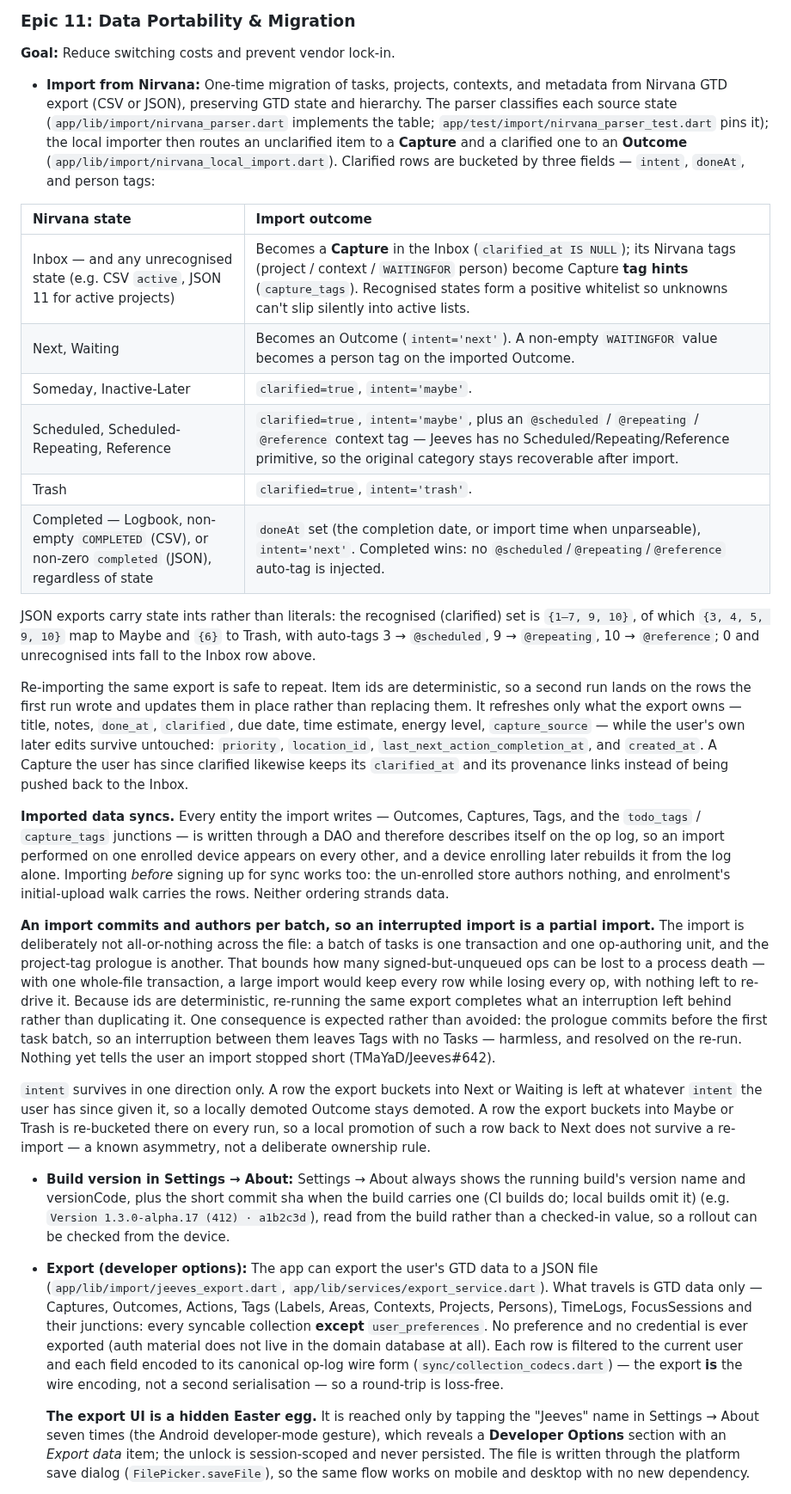
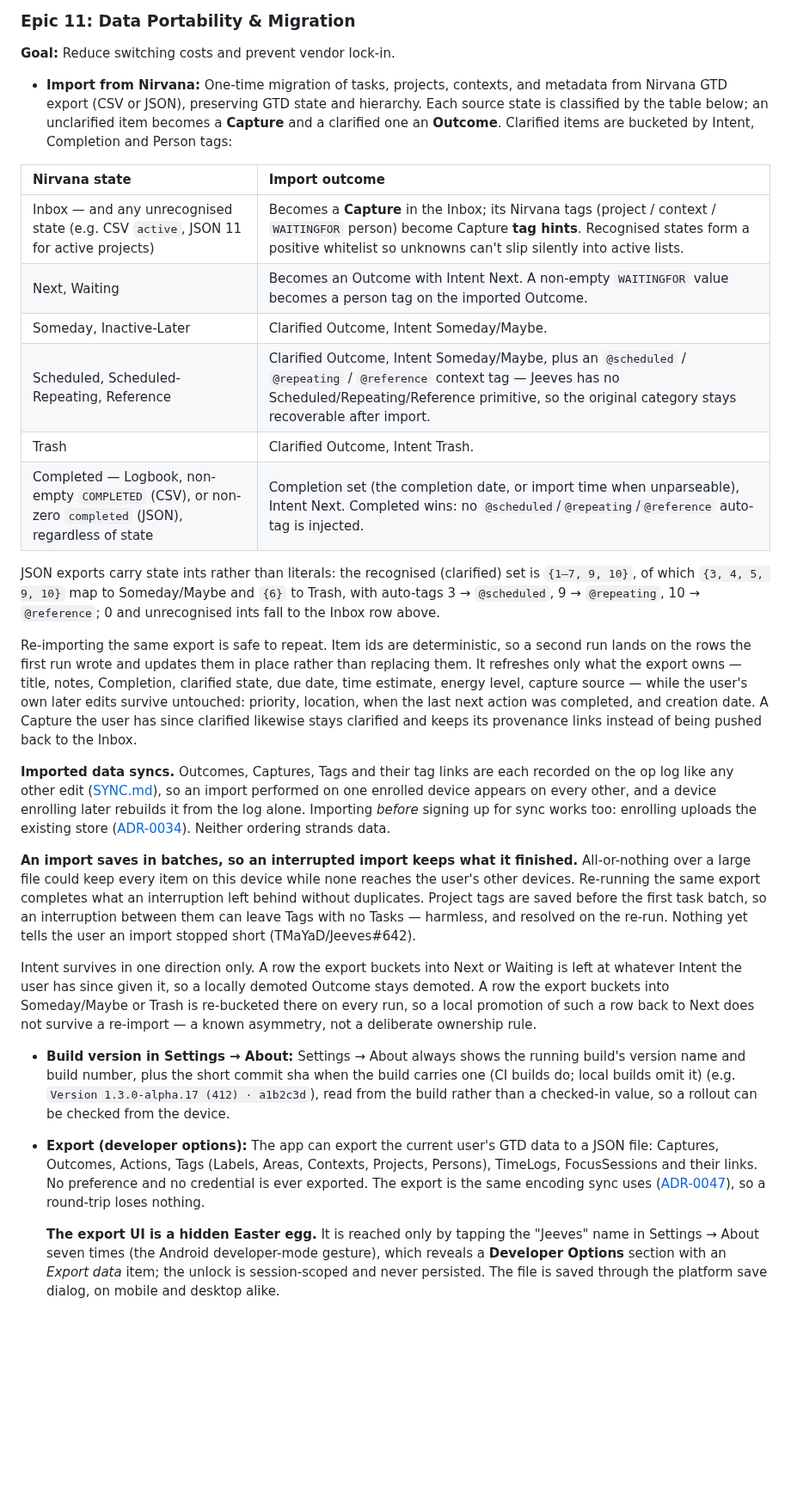
Before and after one commit to TMaYaD/Jeeves, a Markdown page: docs/REQUIREMENTS.md, the part around one of its changes. Shown at 86% size. Rendered like a GitHub page; blank space fills up the shorter version.

Commit message:
docs: describe requirements in product terms

```diff
--- a/docs/REQUIREMENTS.md
+++ b/docs/REQUIREMENTS.md
@@ -117,30 +117,30 @@ To build a hybrid productivity application that merges the rigid organizational
 
 ### Epic 11: Data Portability & Migration
 **Goal:** Reduce switching costs and prevent vendor lock-in.
-* **Import from Nirvana:** One-time migration of tasks, projects, contexts, and metadata from Nirvana GTD export (CSV or JSON), preserving GTD state and hierarchy. The parser classifies each source state (`app/lib/import/nirvana_parser.dart` implements the table; `app/test/import/nirvana_parser_test.dart` pins it); the local importer then routes an unclarified item to a **Capture** and a clarified one to an **Outcome** (`app/lib/import/nirvana_local_import.dart`). Clarified rows are bucketed by three fields — `intent`, `doneAt`, and person tags:
+* **Import from Nirvana:** One-time migration of tasks, projects, contexts, and metadata from Nirvana GTD export (CSV or JSON), preserving GTD state and hierarchy. Each source state is classified by the table below; an unclarified item becomes a **Capture** and a clarified one an **Outcome**. Clarified items are bucketed by Intent, Completion and Person tags:
 
 | Nirvana state | Import outcome |
 | :--- | :--- |
-| Inbox — and any unrecognised state (e.g. CSV `active`, JSON 11 for active projects) | Becomes a **Capture** in the Inbox (`clarified_at IS NULL`); its Nirvana tags (project / context / `WAITINGFOR` person) become Capture **tag hints** (`capture_tags`). Recognised states form a positive whitelist so unknowns can't slip silently into active lists. |
-| Next, Waiting | Becomes an Outcome (`intent='next'`). A non-empty `WAITINGFOR` value becomes a person tag on the imported Outcome. |
-| Someday, Inactive-Later | `clarified=true`, `intent='maybe'`. |
-| Scheduled, Scheduled-Repeating, Reference | `clarified=true`, `intent='maybe'`, plus an `@scheduled` / `@repeating` / `@reference` context tag — Jeeves has no Scheduled/Repeating/Reference primitive, so the original category stays recoverable after import. |
-| Trash | `clarified=true`, `intent='trash'`. |
-| Completed — Logbook, non-empty `COMPLETED` (CSV), or non-zero `completed` (JSON), regardless of state | `doneAt` set (the completion date, or import time when unparseable), `intent='next'`. Completed wins: no `@scheduled`/`@repeating`/`@reference` auto-tag is injected. |
+| Inbox — and any unrecognised state (e.g. CSV `active`, JSON 11 for active projects) | Becomes a **Capture** in the Inbox; its Nirvana tags (project / context / `WAITINGFOR` person) become Capture **tag hints**. Recognised states form a positive whitelist so unknowns can't slip silently into active lists. |
+| Next, Waiting | Becomes an Outcome with Intent Next. A non-empty `WAITINGFOR` value becomes a person tag on the imported Outcome. |
+| Someday, Inactive-Later | Clarified Outcome, Intent Someday/Maybe. |
+| Scheduled, Scheduled-Repeating, Reference | Clarified Outcome, Intent Someday/Maybe, plus an `@scheduled` / `@repeating` / `@reference` context tag — Jeeves has no Scheduled/Repeating/Reference primitive, so the original category stays recoverable after import. |
+| Trash | Clarified Outcome, Intent Trash. |
+| Completed — Logbook, non-empty `COMPLETED` (CSV), or non-zero `completed` (JSON), regardless of state | Completion set (the completion date, or import time when unparseable), Intent Next. Completed wins: no `@scheduled`/`@repeating`/`@reference` auto-tag is injected. |
 
-  JSON exports carry state ints rather than literals: the recognised (clarified) set is `{1–7, 9, 10}`, of which `{3, 4, 5, 9, 10}` map to Maybe and `{6}` to Trash, with auto-tags 3 → `@scheduled`, 9 → `@repeating`, 10 → `@reference`; 0 and unrecognised ints fall to the Inbox row above.
+  JSON exports carry state ints rather than literals: the recognised (clarified) set is `{1–7, 9, 10}`, of which `{3, 4, 5, 9, 10}` map to Someday/Maybe and `{6}` to Trash, with auto-tags 3 → `@scheduled`, 9 → `@repeating`, 10 → `@reference`; 0 and unrecognised ints fall to the Inbox row above.
 
-  Re-importing the same export is safe to repeat. Item ids are deterministic, so a second run lands on the rows the first run wrote and updates them in place rather than replacing them. It refreshes only what the export owns — title, notes, `done_at`, `clarified`, due date, time estimate, energy level, `capture_source` — while the user's own later edits survive untouched: `priority`, `location_id`, `last_next_action_completion_at`, and `created_at`. A Capture the user has since clarified likewise keeps its `clarified_at` and its provenance links instead of being pushed back to the Inbox.
+  Re-importing the same export is safe to repeat. Item ids are deterministic, so a second run lands on the rows the first run wrote and updates them in place rather than replacing them. It refreshes only what the export owns — title, notes, Completion, clarified state, due date, time estimate, energy level, capture source — while the user's own later edits survive untouched: priority, location, when the last next action was completed, and creation date. A Capture the user has since clarified likewise stays clarified and keeps its provenance links instead of being pushed back to the Inbox.
 
-  **Imported data syncs.** Every entity the import writes — Outcomes, Captures, Tags, and the `todo_tags` / `capture_tags` junctions — is written through a DAO and therefore describes itself on the op log, so an import performed on one enrolled device appears on every other, and a device enrolling later rebuilds it from the log alone. Importing *before* signing up for sync works too: the un-enrolled store authors nothing, and enrolment's initial-upload walk carries the rows. Neither ordering strands data.
+  **Imported data syncs.** Outcomes, Captures, Tags and their tag links are each recorded on the op log like any other edit ([SYNC.md](SYNC.md)), so an import performed on one enrolled device appears on every other, and a device enrolling later rebuilds it from the log alone. Importing *before* signing up for sync works too: enrolling uploads the existing store ([ADR-0034](adr/0034-sync-starts-at-enrolment.md)). Neither ordering strands data.
 
-  **An import commits and authors per batch, so an interrupted import is a partial import.** The import is deliberately not all-or-nothing across the file: a batch of tasks is one transaction and one op-authoring unit, and the project-tag prologue is another. That bounds how many signed-but-unqueued ops can be lost to a process death — with one whole-file transaction, a large import would keep every row while losing every op, with nothing left to re-drive it. Because ids are deterministic, re-running the same export completes what an interruption left behind rather than duplicating it. One consequence is expected rather than avoided: the prologue commits before the first task batch, so an interruption between them leaves Tags with no Tasks — harmless, and resolved on the re-run. Nothing yet tells the user an import stopped short (TMaYaD/Jeeves#642).
+  **An import saves in batches, so an interrupted import keeps what it finished.** All-or-nothing over a large file could keep every item on this device while none reaches the user's other devices. Re-running the same export completes what an interruption left behind without duplicates. Project tags are saved before the first task batch, so an interruption between them can leave Tags with no Tasks — harmless, and resolved on the re-run. Nothing yet tells the user an import stopped short (TMaYaD/Jeeves#642).
 
-  `intent` survives in one direction only. A row the export buckets into Next or Waiting is left at whatever `intent` the user has since given it, so a locally demoted Outcome stays demoted. A row the export buckets into Maybe or Trash is re-bucketed there on every run, so a local promotion of such a row back to Next does not survive a re-import — a known asymmetry, not a deliberate ownership rule.
+  Intent survives in one direction only. A row the export buckets into Next or Waiting is left at whatever Intent the user has since given it, so a locally demoted Outcome stays demoted. A row the export buckets into Someday/Maybe or Trash is re-bucketed there on every run, so a local promotion of such a row back to Next does not survive a re-import — a known asymmetry, not a deliberate ownership rule.
 
-* **Build version in Settings → About:** Settings → About always shows the running build's version name and versionCode, plus the short commit sha when the build carries one (CI builds do; local builds omit it) (e.g. `Version 1.3.0-alpha.17 (412) · a1b2c3d`), read from the build rather than a checked-in value, so a rollout can be checked from the device.
+* **Build version in Settings → About:** Settings → About always shows the running build's version name and build number, plus the short commit sha when the build carries one (CI builds do; local builds omit it) (e.g. `Version 1.3.0-alpha.17 (412) · a1b2c3d`), read from the build rather than a checked-in value, so a rollout can be checked from the device.
 
-* **Export (developer options):** The app can export the user's GTD data to a JSON file (`app/lib/import/jeeves_export.dart`, `app/lib/services/export_service.dart`). What travels is GTD data only — Captures, Outcomes, Actions, Tags (Labels, Areas, Contexts, Projects, Persons), TimeLogs, FocusSessions and their junctions: every syncable collection **except** `user_preferences`. No preference and no credential is ever exported (auth material does not live in the domain database at all). Each row is filtered to the current user and each field encoded to its canonical op-log wire form (`sync/collection_codecs.dart`) — the export **is** the wire encoding, not a second serialisation — so a round-trip is loss-free.
+* **Export (developer options):** The app can export the current user's GTD data to a JSON file: Captures, Outcomes, Actions, Tags (Labels, Areas, Contexts, Projects, Persons), TimeLogs, FocusSessions and their links. No preference and no credential is ever exported. The export is the same encoding sync uses ([ADR-0047](adr/0047-export-is-the-op-log-wire-encoding-and-import-detects-it-silently.md)), so a round-trip loses nothing.
 
-  **The export UI is a hidden Easter egg.** It is reached only by tapping the "Jeeves" name in Settings → About seven times (the Android developer-mode gesture), which reveals a **Developer Options** section with an *Export data* item; the unlock is session-scoped and never persisted. The file is written through the platform save dialog (`FilePicker.saveFile`), so the same flow works on mobile and desktop with no new dependency.
+  **The export UI is a hidden Easter egg.** It is reached only by tapping the "Jeeves" name in Settings → About seven times (the Android developer-mode gesture), which reveals a **Developer Options** section with an *Export data* item; the unlock is session-scoped and never persisted. The file is saved through the platform save dialog, on mobile and desktop alike.
 
```
Also changed, not shown: other parts of docs/REQUIREMENTS.md (+21 -21 lines).
